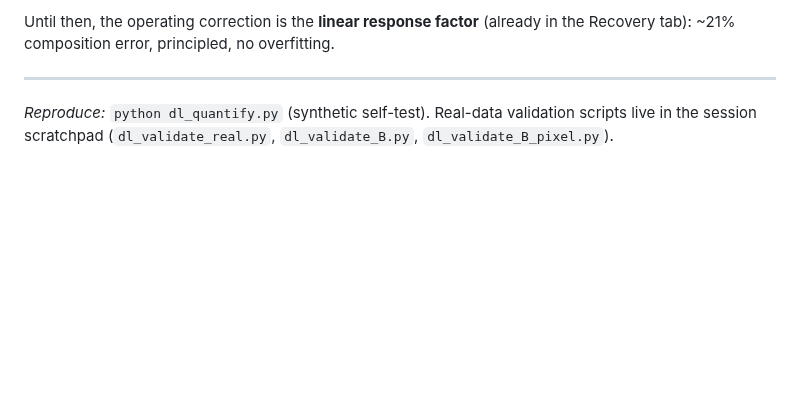
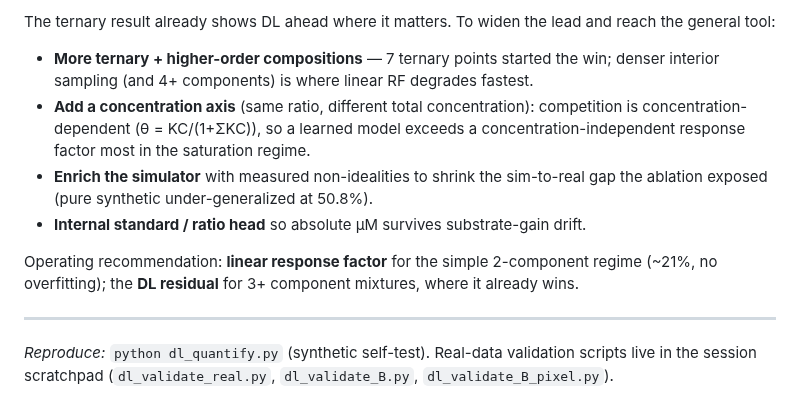
Before and after one commit to yalmju/Mixture-Classifier, a Markdown page: docs/dl_quantification_findings.md, the part around one of its changes. Drawn GitHub-style; blank space fills up the shorter version.

```diff
--- a/docs/dl_quantification_findings.md
+++ b/docs/dl_quantification_findings.md
@@ -89,6 +100,18 @@ advantage should appear when:
 
-Until then, the operating correction is the **linear response factor** (already in the
-Recovery tab): ~21% composition error, principled, no overfitting.
+The ternary result already shows DL ahead where it matters. To widen the lead and reach the
+general tool:
+
+- **More ternary + higher-order compositions** — 7 ternary points started the win; denser
+  interior sampling (and 4+ components) is where linear RF degrades fastest.
+- **Add a concentration axis** (same ratio, different total concentration): competition is
+  concentration-dependent (θ = KC/(1+ΣKC)), so a learned model exceeds a
+  concentration-independent response factor most in the saturation regime.
+- **Enrich the simulator** with measured non-idealities to shrink the sim-to-real gap the
+  ablation exposed (pure synthetic under-generalized at 50.8%).
+- **Internal standard / ratio head** so absolute µM survives substrate-gain drift.
+
+Operating recommendation: **linear response factor** for the simple 2-component regime
+(~21%, no overfitting); the **DL residual** for 3+ component mixtures, where it already wins.
 
 ---
 
```
Also changed, not shown: other parts of docs/dl_quantification_findings.md (+43 -32 lines), docs/dl_findings.png.
